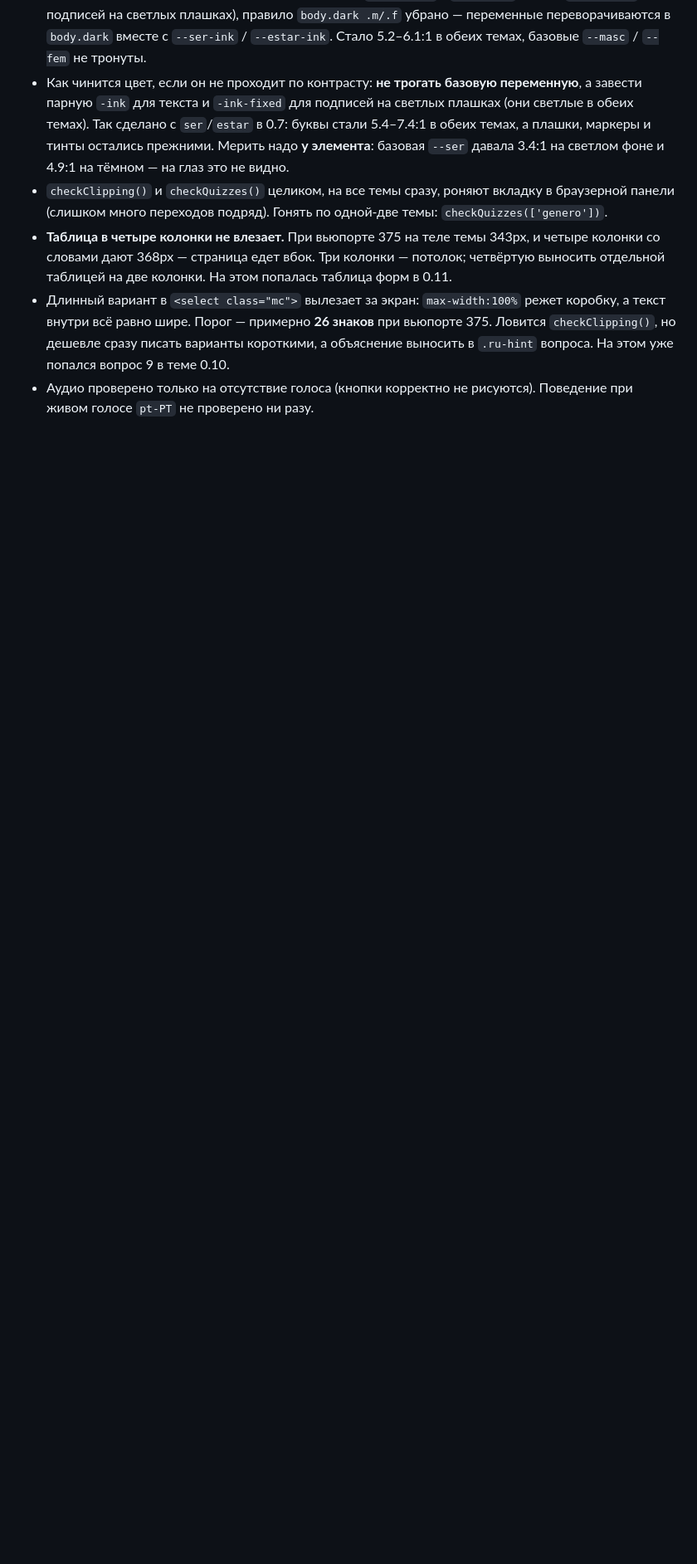
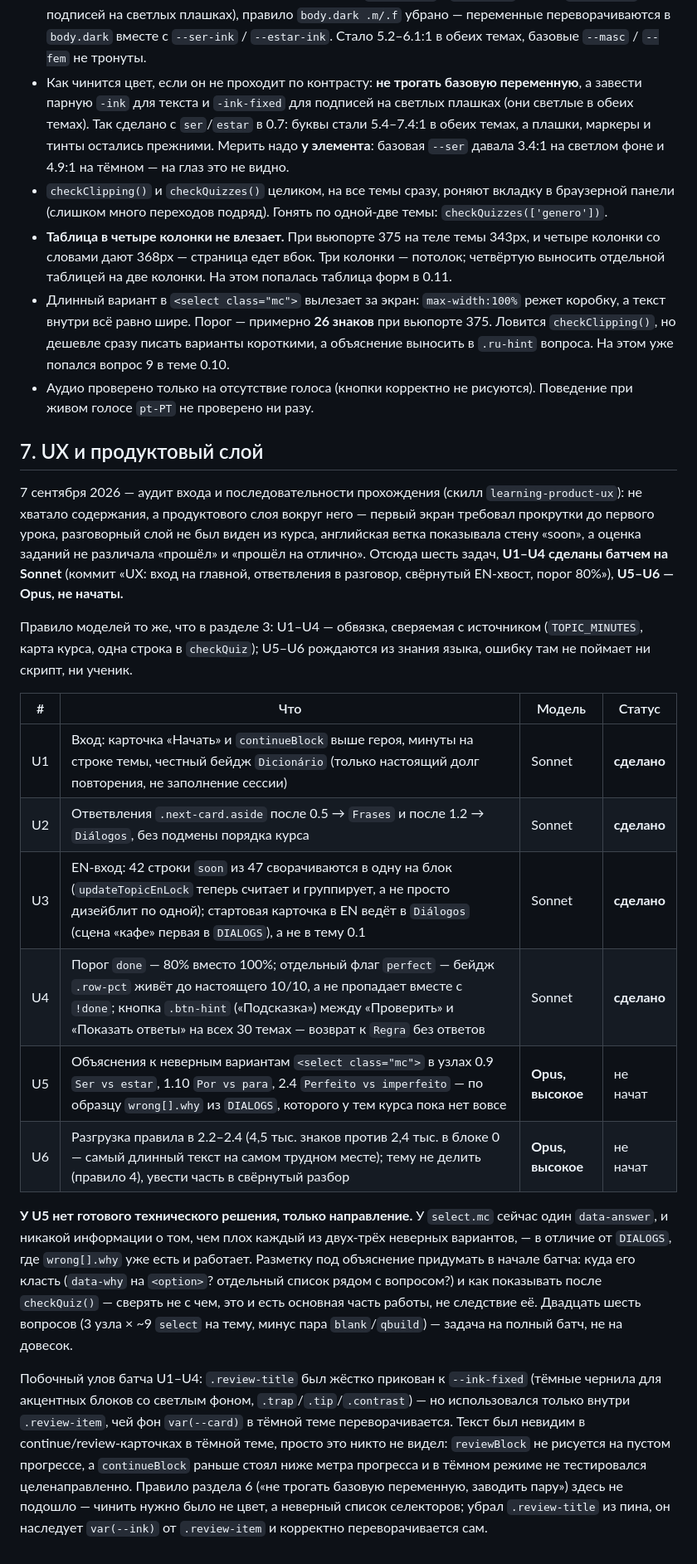
Before and after one commit to StanislavSidorovich/Portuguese, a Markdown page: ROADMAP.md, the part around one of its changes. Shown at 83% size. Drawn GitHub-style; blank space fills up the shorter version.

Commit message:
Роадмап: раздел 7 про UX-слой, U1–U4 сделаны, U5–U6 на Opus
Co-Authored-By: Claude Sonnet 5 <noreply@anthropic.com>

```diff
--- a/ROADMAP.md
+++ b/ROADMAP.md
@@ -479,3 +480,48 @@ node tools/check.js
   уже попался вопрос 9 в теме 0.10.
 * Аудио проверено только на отсутствие голоса (кнопки корректно не
   рисуются). Поведение при живом голосе `pt-PT` не проверено ни разу.
+
+## 7. UX и продуктовый слой
+
+7 сентября 2026 — аудит входа и последовательности прохождения (скилл
+`learning-product-ux`): не хватало содержания, а продуктового слоя вокруг
+него — первый экран требовал прокрутки до первого урока, разговорный слой
+не был виден из курса, английская ветка показывала стену «soon», а оценка
+заданий не различала «прошёл» и «прошёл на отлично». Отсюда шесть задач,
+**U1–U4 сделаны батчем на Sonnet** (коммит «UX: вход на главной, ответвления
+в разговор, свёрнутый EN-хвост, порог 80%»), **U5–U6 — Opus, не начаты.**
+
+Правило моделей то же, что в разделе 3: U1–U4 — обвязка, сверяемая с
+источником (`TOPIC_MINUTES`, карта курса, одна строка в `checkQuiz`); U5–U6
+рождаются из знания языка, ошибку там не поймает ни скрипт, ни ученик.
+
+| # | Что | Модель | Статус |
+|---|---|---|---|
+| U1 | Вход: карточка «Начать» и `continueBlock` выше героя, минуты на строке темы, честный бейдж `Dicionário` (только настоящий долг повторения, не заполнение сессии) | Sonnet | **сделано** |
+| U2 | Ответвления `.next-card.aside` после 0.5 → `Frases` и после 1.2 → `Diálogos`, без подмены порядка курса | Sonnet | **сделано** |
+| U3 | EN-вход: 42 строки `soon` из 47 сворачиваются в одну на блок (`updateTopicEnLock` теперь считает и группирует, а не просто дизейблит по одной); стартовая карточка в EN ведёт в `Diálogos` (сцена «кафе» первая в `DIALOGS`), а не в тему 0.1 | Sonnet | **сделано** |
+| U4 | Порог `done` — 80% вместо 100%; отдельный флаг `perfect` — бейдж `.row-pct` живёт до настоящего 10/10, а не пропадает вместе с `!done`; кнопка `.btn-hint` («Подсказка») между «Проверить» и «Показать ответы» на всех 30 темах — возврат к `Regra` без ответов | Sonnet | **сделано** |
+| U5 | Объяснения к неверным вариантам `<select class="mc">` в узлах 0.9 `Ser vs estar`, 1.10 `Por vs para`, 2.4 `Perfeito vs imperfeito` — по образцу `wrong[].why` из `DIALOGS`, которого у тем курса пока нет вовсе | **Opus, высокое** | не начат |
+| U6 | Разгрузка правила в 2.2–2.4 (4,5 тыс. знаков против 2,4 тыс. в блоке 0 — самый длинный текст на самом трудном месте); тему не делить (правило 4), увести часть в свёрнутый разбор | **Opus, высокое** | не начат |
+
+**У U5 нет готового технического решения, только направление.** У `select.mc`
+сейчас один `data-answer`, и никакой информации о том, чем плох каждый из
+двух-трёх неверных вариантов, — в отличие от `DIALOGS`, где `wrong[].why`
+уже есть и работает. Разметку под объяснение придумать в начале батча:
+куда его класть (`data-why` на `<option>`? отдельный список рядом с
+вопросом?) и как показывать после `checkQuiz()` — сверять не с чем, это
+и есть основная часть работы, не следствие её. Двадцать шесть вопросов
+(3 узла × ~9 `select` на тему, минус пара `blank`/`qbuild`) — задача на
+полный батч, не на довесок.
+
+Побочный улов батча U1–U4: `.review-title` был жёстко прикован к
+`--ink-fixed` (тёмные чернила для акцентных блоков со светлым фоном,
+`.trap`/`.tip`/`.contrast`) — но использовался только внутри `.review-item`,
+чей фон `var(--card)` в тёмной теме переворачивается. Текст был невидим
+в continue/review-карточках в тёмной теме, просто это никто не видел:
+`reviewBlock` не рисуется на пустом прогрессе, а `continueBlock` раньше
+стоял ниже метра прогресса и в тёмном режиме не тестировался целенаправленно.
+Правило раздела 6 («не трогать базовую переменную, заводить пару») здесь
+не подошло — чинить нужно было не цвет, а неверный список селекторов;
+убрал `.review-title` из пина, он наследует `var(--ink)` от `.review-item`
+и корректно переворачивается сам.
```
Also changed, not shown: other parts of ROADMAP.md (+2 -1 lines).
